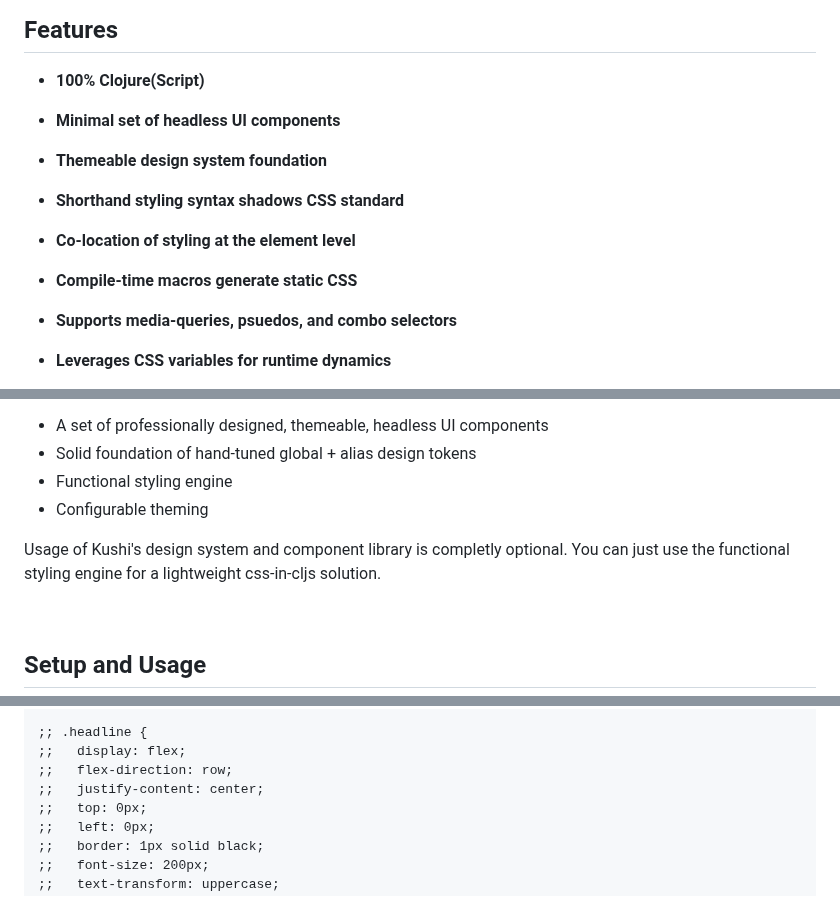
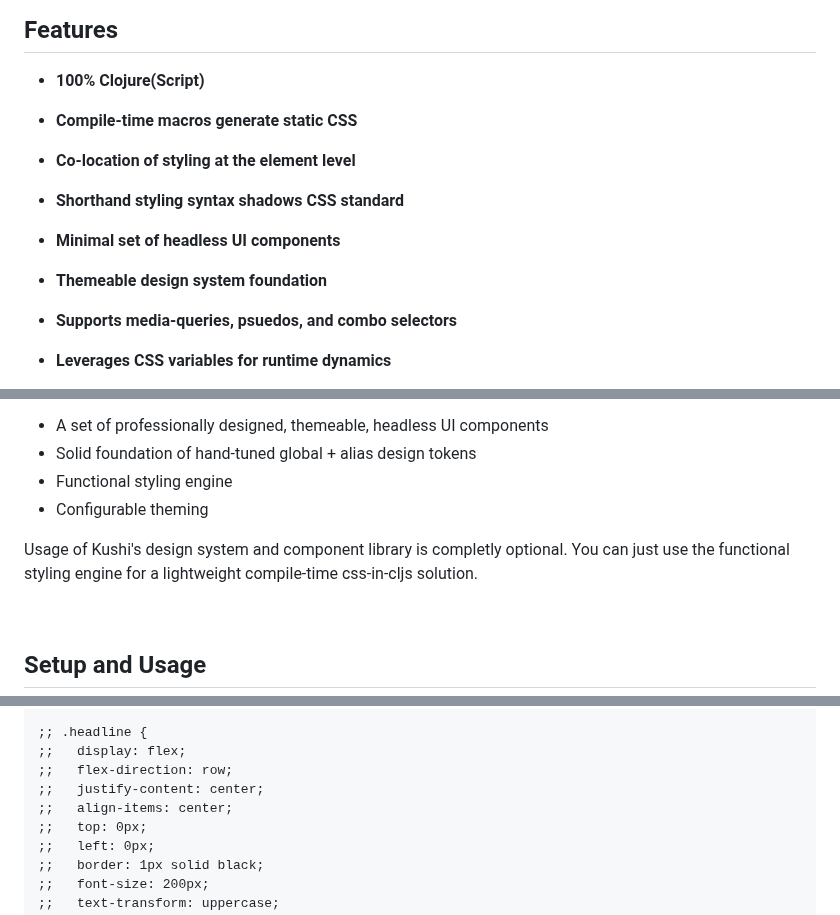
Before and after one commit to kushidesign/kushi, a Markdown page: README.md, 3 parts joined by grey strips. GitHub-like rendering.

```diff
--- a/README.md
+++ b/README.md
@@ -12,15 +12,15 @@
 ## Features
 - **100% Clojure(Script)**
 
+- **Compile-time macros generate static CSS**
+
+- **Co-location of styling at the element level**
+
+- **Shorthand styling syntax shadows CSS standard**
+
 - **Minimal set of headless UI components**
 
 - **Themeable design system foundation**
-
-- **Shorthand styling syntax shadows CSS standard**
-
-- **Co-location of styling at the element level**
-
-- **Compile-time macros generate static CSS**
 
 - **Supports media-queries, psuedos, and combo selectors**
 
@@ -80,7 +80,7 @@ The following features work in concert, making it easy to roll your own design s
 - Functional styling engine
 - Configurable theming
 
-Usage of Kushi's design system and component library is completly optional. You can just use the functional styling engine for a lightweight css-in-cljs solution.
+Usage of Kushi's design system and component library is completly optional. You can just use the functional styling engine for a lightweight compile-time css-in-cljs solution.
 
 <br>
 
@@ -519,6 +544,7 @@ With `defclass`, you can mix-in any other defined classes:<br>
 ;;   display: flex;
 ;;   flex-direction: row;
 ;;   justify-content: center;
+;;   align-items: center;
 ;;   top: 0px;
 ;;   left: 0px;
 ;;   border: 1px solid black;
```
Also changed, not shown: other parts of README.md (+33 -9 lines).
